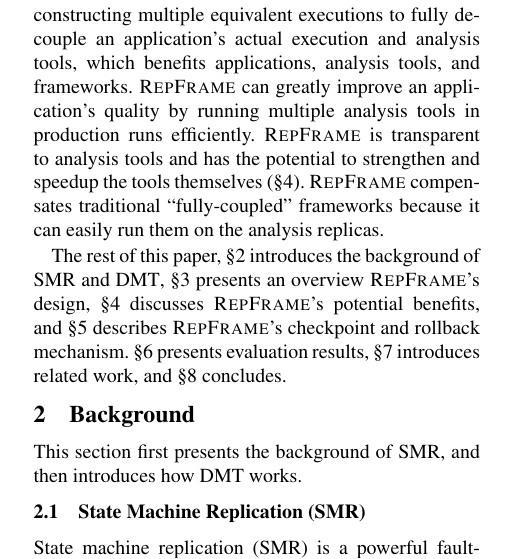
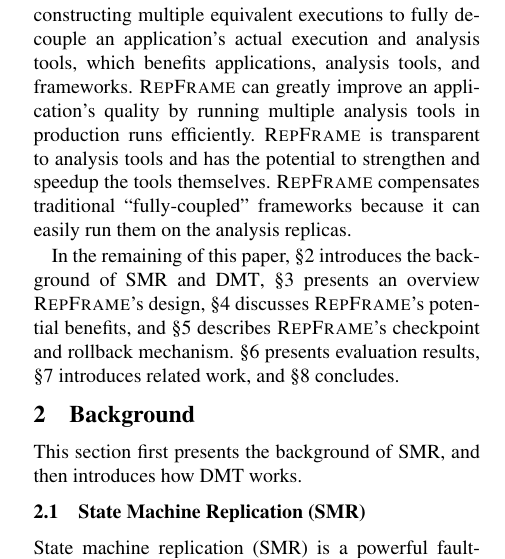
Before and after one commit to yining0417/CloudCom, a LaTeX paper (paper.tex, which reads intro.tex): part of one column of page 2 of 6, cut so that both start at the same text. Compiled offline with pdfLaTeX; a LaTeX package or settings file that is missing is left out.

Commit message:
added rest of paper index.

```diff
--- a/intro.tex
+++ b/intro.tex
@@ -113,3 +91,4 @@ To address this question, this paper presents \xxx, an efficient,
 transparent dynamic program analysis framework by leveraging a technique called
 \emph{state machine replication (or \smr)}~\cite{paxos:simple,
 paxos:practical, paxos}. \smr assumes a deterministic application, runs the
+application on multiple machines (or replicas), and typically uses the \paxos
@@ -122,3 +99,4 @@ replicas run actual executions to process inputs fast.
+majority replicas run actual executions to process inputs fast.
 
 
 However, \smr alone is not sufficient to construct multiple equivalent
@@ -156,12 +134,12 @@ executions to fully decouple an application's actual execution and analysis
 tools, which benefits applications, analysis tools, and frameworks. \xxx can
 greatly improve an application's quality by running multiple analysis tools in
 production runs efficiently. \xxx is transparent to analysis tools and has the
-potential to strengthen and speedup the tools themselves (\S\ref{sec:discuss}).
-\xxx compensates traditional ``fully-coupled" frameworks because it can easily
-run them on the analysis replicas.
+potential to strengthen and speedup the tools themselves. \xxx compensates
+traditional ``fully-coupled" frameworks because it can easily run them on the
+analysis replicas.
 
-The rest of this paper, \S\ref{sec:background} introduces the background of
-\smr and \dmt, \S\ref{sec:overview} presents an overview \xxx's design,
+In the remaining of this paper, \S\ref{sec:background} introduces the background
+of \smr and \dmt, \S\ref{sec:overview} presents an overview \xxx's design,
 \S\ref{sec:discuss} discusses \xxx's potential benefits, and
 \S\ref{sec:checkpoint} describes \xxx's checkpoint and rollback mechanism.
 \S\ref{sec:eval} presents evaluation results, \S\ref{sec:related} introduces
```
Also changed, not shown: intro.tex (40 more changed lines).
